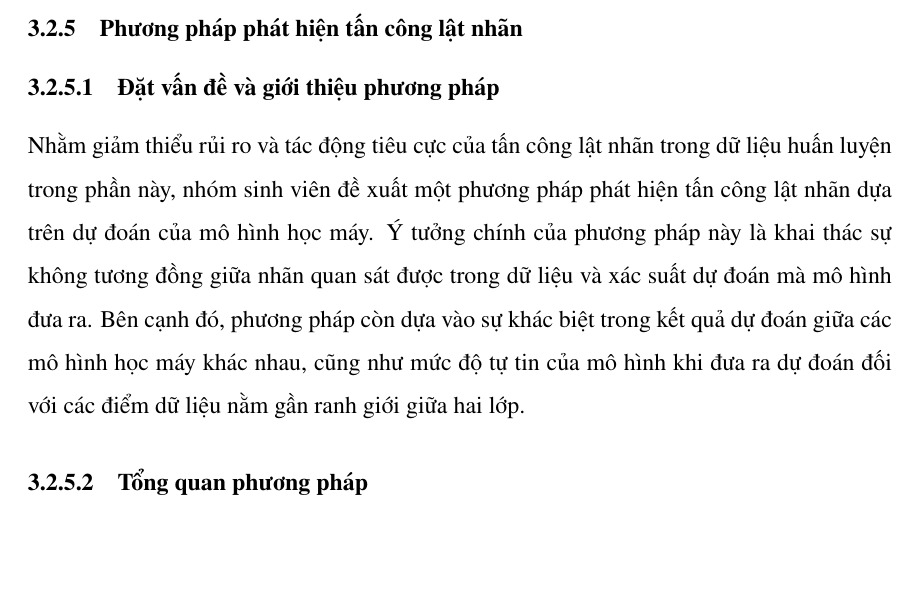
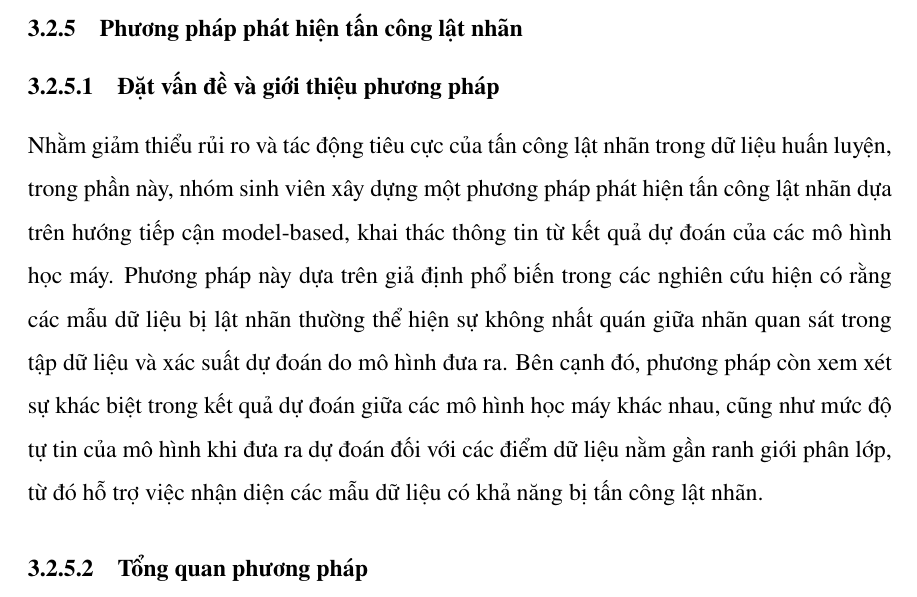
Before and after one commit to tramcandoit/latex_kltn, a LaTeX thesis (main.tex, which reads chapters/3-PhuongPhapThucHien.tex): part of page 50 of 119, cut so that both start at the same text, the shorter picture padded with empty space. Compiled offline with pdfLaTeX; an older LaTeX class or package is replaced by its successor.

Commit message:
sửa đặt vấn đề và giới thiệu phát hiện label flip

```diff
--- a/chapters/3-PhuongPhapThucHien.tex
+++ b/chapters/3-PhuongPhapThucHien.tex
@@ -271,8 +271,7 @@ Sau đó, mô hình Balanced Random Forest được khởi tạo và huấn luy
 \subsection{Phương pháp phát hiện tấn công lật nhãn}
 \label{subsec:label-flip-detection}
 \subsubsection{Đặt vấn đề và giới thiệu phương pháp}
-Nhằm giảm thiểu rủi ro và tác động tiêu cực của tấn công lật nhãn trong dữ liệu huấn luyện trong phần này, nhóm sinh viên đề xuất một phương pháp phát hiện tấn công lật nhãn dựa trên dự đoán của mô hình học máy. Ý tưởng chính của phương pháp này là khai thác sự không tương đồng giữa nhãn quan sát được trong dữ liệu và xác suất dự đoán mà mô hình đưa ra. Bên cạnh đó, phương pháp còn dựa vào sự khác biệt trong kết quả dự đoán giữa các mô hình học máy khác nhau, cũng như mức độ tự tin của mô hình khi đưa ra dự đoán đối với các điểm dữ liệu nằm gần ranh giới giữa hai lớp.
-
+Nhằm giảm thiểu rủi ro và tác động tiêu cực của tấn công lật nhãn trong dữ liệu huấn luyện, trong phần này, nhóm sinh viên xây dựng một phương pháp phát hiện tấn công lật nhãn dựa trên hướng tiếp cận model-based, khai thác thông tin từ kết quả dự đoán của các mô hình học máy. Phương pháp này dựa trên giả định phổ biến trong các nghiên cứu hiện có rằng các mẫu dữ liệu bị lật nhãn thường thể hiện sự không nhất quán giữa nhãn quan sát trong tập dữ liệu và xác suất dự đoán do mô hình đưa ra. Bên cạnh đó, phương pháp còn xem xét sự khác biệt trong kết quả dự đoán giữa các mô hình học máy khác nhau, cũng như mức độ tự tin của mô hình khi đưa ra dự đoán đối với các điểm dữ liệu nằm gần ranh giới phân lớp, từ đó hỗ trợ việc nhận diện các mẫu dữ liệu có khả năng bị tấn công lật nhãn.
 \subsubsection{Tổng quan phương pháp}
 Trong phần này, nhóm sinh viên trình bày chi tiết phương pháp phát hiện tấn công lật nhãn được sử dụng trong quy trình MLSecOps đề xuất. Phương pháp được xây dựng dựa trên kết quả dự đoán của hai mô hình học máy, kết hợp nhiều tiêu chí nhằm đánh giá mức độ bất thường của từng điểm dữ liệu. Bởi vì phương pháp này dựa trên kết quả dự đoán của các mô hình học máy đã được huấn luyện, cho nên sẽ giả định là tập dữ liệu ban đầu dùng để huấn luyện mô hình là đáng tin cậy và chưa bị tấn công lật nhãn.
 
```
